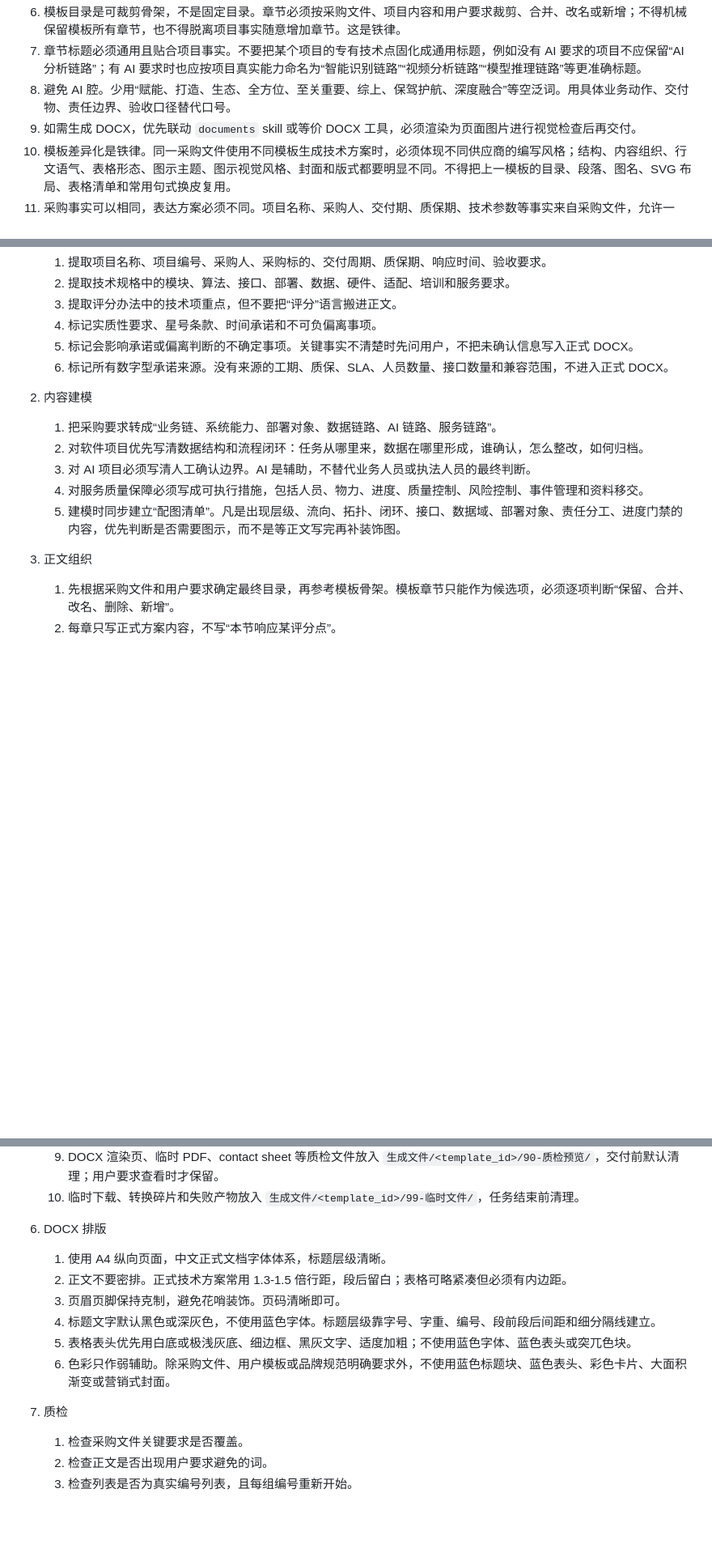
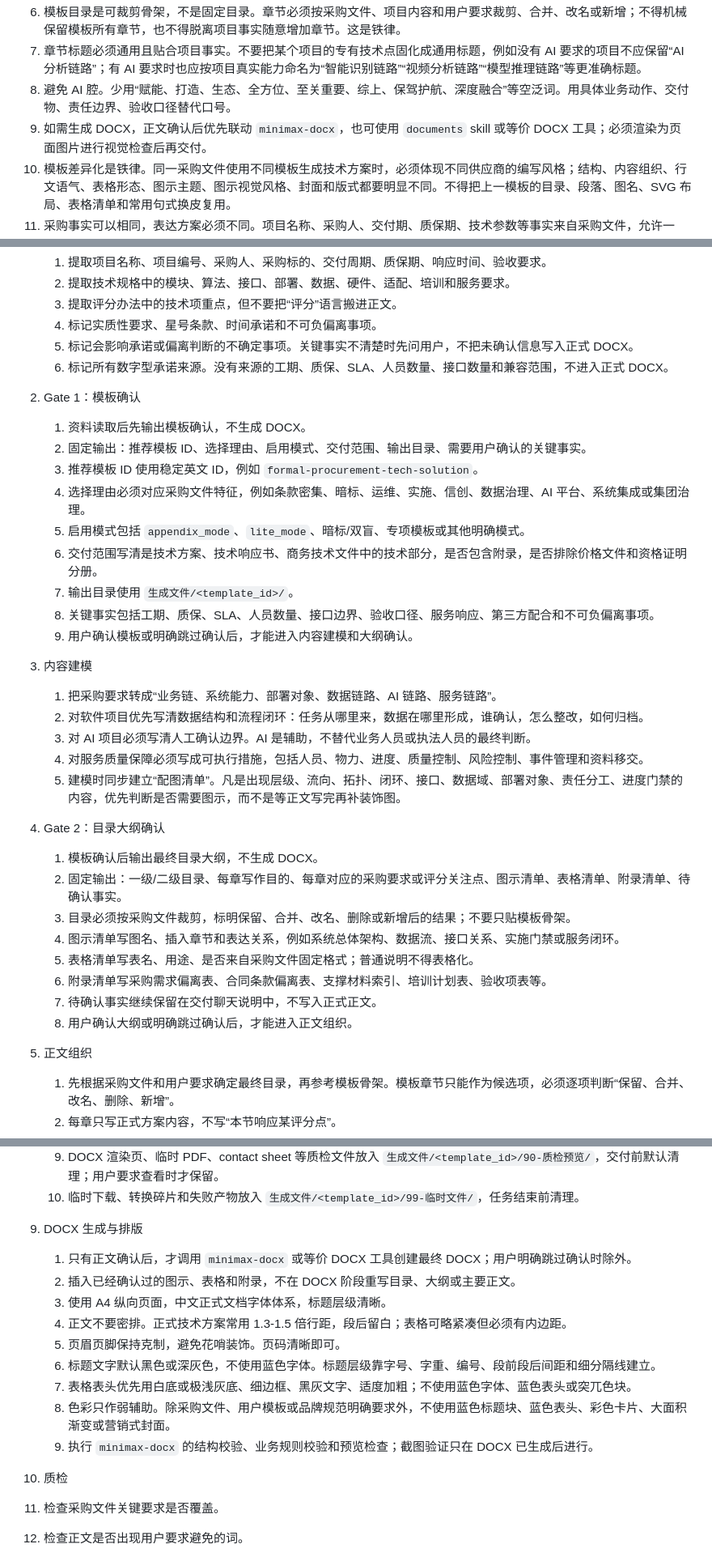
Before and after one commit to xiaolinVV/agents-skills, a Markdown page: software-technical-proposal/SKILL.md, 3 parts joined by grey strips. Shown at 81% size. GitHub-like rendering; blank space fills up the shorter version.

Commit message:
feat(software-technical-proposal): 增加内容确认闸门流程
- 默认先确认模板、目录大纲和正文内容，再生成 DOCX
- 明确跳过确认规则、结构性返工规则和 minimax-docx 调用边界
- 将 DOCX 定位为最终渲染产物，减少结构返工成本

```diff
--- a/software-technical-proposal/SKILL.md
+++ b/software-technical-proposal/SKILL.md
@@ -15,7 +15,7 @@ description: 用于根据软件行业采购文件、竞争性磋商文件、招
 6. 模板目录是可裁剪骨架，不是固定目录。章节必须按采购文件、项目内容和用户要求裁剪、合并、改名或新增；不得机械保留模板所有章节，也不得脱离项目事实随意增加章节。这是铁律。
 7. 章节标题必须通用且贴合项目事实。不要把某个项目的专有技术点固化成通用标题，例如没有 AI 要求的项目不应保留“AI 分析链路”；有 AI 要求时也应按项目真实能力命名为“智能识别链路”“视频分析链路”“模型推理链路”等更准确标题。
 8. 避免 AI 腔。少用“赋能、打造、生态、全方位、至关重要、综上、保驾护航、深度融合”等空泛词。用具体业务动作、交付物、责任边界、验收口径替代口号。
-9. 如需生成 DOCX，优先联动 `documents` skill 或等价 DOCX 工具，必须渲染为页面图片进行视觉检查后再交付。
+9. 如需生成 DOCX，正文确认后优先联动 `minimax-docx`，也可使用 `documents` skill 或等价 DOCX 工具；必须渲染为页面图片进行视觉检查后再交付。
 10. 模板差异化是铁律。同一采购文件使用不同模板生成技术方案时，必须体现不同供应商的编写风格；结构、内容组织、行文语气、表格形态、图示主题、图示视觉风格、封面和版式都要明显不同。不得把上一模板的目录、段落、图名、SVG 布局、表格清单和常用句式换皮复用。
 11. 采购事实可以相同，表达方案必须不同。项目名称、采购人、交付期、质保期、技术参数等事实来自采购文件，允许一致；围绕这些事实形成的论证路径、章节顺序、图示模型、服务组织叙述和版式呈现必须重新设计。
 12. 如果模板之间无法生成明显不同的供应商风格，说明模板失效，必须先整改模板规则，再重写文档。不能用“模板名称不同”冒充“供应商风格不同”。
@@ -96,14 +100,35 @@ description: 用于根据软件行业采购文件、竞争性磋商文件、招
    5. 标记会影响承诺或偏离判断的不确定事项。关键事实不清楚时先问用户，不把未确认信息写入正式 DOCX。
    6. 标记所有数字型承诺来源。没有来源的工期、质保、SLA、人员数量、接口数量和兼容范围，不进入正式 DOCX。
 
-2. 内容建模
+2. Gate 1：模板确认
+   1. 资料读取后先输出模板确认，不生成 DOCX。
+   2. 固定输出：推荐模板 ID、选择理由、启用模式、交付范围、输出目录、需要用户确认的关键事实。
+   3. 推荐模板 ID 使用稳定英文 ID，例如 `formal-procurement-tech-solution`。
+   4. 选择理由必须对应采购文件特征，例如条款密集、暗标、运维、实施、信创、数据治理、AI 平台、系统集成或集团治理。
+   5. 启用模式包括 `appendix_mode`、`lite_mode`、暗标/双盲、专项模板或其他明确模式。
+   6. 交付范围写清是技术方案、技术响应书、商务技术文件中的技术部分，是否包含附录，是否排除价格文件和资格证明分册。
+   7. 输出目录使用 `生成文件/<template_id>/`。
+   8. 关键事实包括工期、质保、SLA、人员数量、接口边界、验收口径、服务响应、第三方配合和不可负偏离事项。
+   9. 用户确认模板或明确跳过确认后，才能进入内容建模和大纲确认。
+
+3. 内容建模
    1. 把采购要求转成“业务链、系统能力、部署对象、数据链路、AI 链路、服务链路”。
    2. 对软件项目优先写清数据结构和流程闭环：任务从哪里来，数据在哪里形成，谁确认，怎么整改，如何归档。
    3. 对 AI 项目必须写清人工确认边界。AI 是辅助，不替代业务人员或执法人员的最终判断。
    4. 对服务质量保障必须写成可执行措施，包括人员、物力、进度、质量控制、风险控制、事件管理和资料移交。
    5. 建模时同步建立“配图清单”。凡是出现层级、流向、拓扑、闭环、接口、数据域、部署对象、责任分工、进度门禁的内容，优先判断是否需要图示，而不是等正文写完再补装饰图。
 
-3. 正文组织
+4. Gate 2：目录大纲确认
+   1. 模板确认后输出最终目录大纲，不生成 DOCX。
+   2. 固定输出：一级/二级目录、每章写作目的、每章对应的采购要求或评分关注点、图示清单、表格清单、附录清单、待确认事实。
+   3. 目录必须按采购文件裁剪，标明保留、合并、改名、删除或新增后的结果；不要只贴模板骨架。
+   4. 图示清单写图名、插入章节和表达关系，例如系统总体架构、数据流、接口关系、实施门禁或服务闭环。
+   5. 表格清单写表名、用途、是否来自采购文件固定格式；普通说明不得表格化。
+   6. 附录清单写采购需求偏离表、合同条款偏离表、支撑材料索引、培训计划表、验收项表等。
+   7. 待确认事实继续保留在交付聊天说明中，不写入正式正文。
+   8. 用户确认大纲或明确跳过确认后，才能进入正文组织。
+
+5. 正文组织
    1. 先根据采购文件和用户要求确定最终目录，再参考模板骨架。模板章节只能作为候选项，必须逐项判断“保留、合并、改名、删除、新增”。
    2. 每章只写正式方案内容，不写“本节响应某评分点”。
    3. 先判断内容类型，再决定是否用表格。能用 2-5 个短段落讲清的方案说明写成正文；需要逐项比较、条款对照、责任分工、时间节点、交付物、风险等级、接口字段、偏离情况时才用表格。
@@ -142,15 +175,18 @@ description: 用于根据软件行业采购文件、竞争性磋商文件、招
    9. DOCX 渲染页、临时 PDF、contact sheet 等质检文件放入 `生成文件/<template_id>/90-质检预览/`，交付前默认清理；用户要求查看时才保留。
    10. 临时下载、转换碎片和失败产物放入 `生成文件/<template_id>/99-临时文件/`，任务结束前清理。
 
-6. DOCX 排版
-   1. 使用 A4 纵向页面，中文正式文档字体体系，标题层级清晰。
-   2. 正文不要密排。正式技术方案常用 1.3-1.5 倍行距，段后留白；表格可略紧凑但必须有内边距。
-   3. 页眉页脚保持克制，避免花哨装饰。页码清晰即可。
-   4. 标题文字默认黑色或深灰色，不使用蓝色字体。标题层级靠字号、字重、编号、段前段后间距和细分隔线建立。
-   5. 表格表头优先用白底或极浅灰底、细边框、黑灰文字、适度加粗；不使用蓝色字体、蓝色表头或突兀色块。
-   6. 色彩只作弱辅助。除采购文件、用户模板或品牌规范明确要求外，不使用蓝色标题块、蓝色表头、彩色卡片、大面积渐变或营销式封面。
+9. DOCX 生成与排版
+   1. 只有正文确认后，才调用 `minimax-docx` 或等价 DOCX 工具创建最终 DOCX；用户明确跳过确认时除外。
+   2. 插入已经确认过的图示、表格和附录，不在 DOCX 阶段重写目录、大纲或主要正文。
+   3. 使用 A4 纵向页面，中文正式文档字体体系，标题层级清晰。
+   4. 正文不要密排。正式技术方案常用 1.3-1.5 倍行距，段后留白；表格可略紧凑但必须有内边距。
+   5. 页眉页脚保持克制，避免花哨装饰。页码清晰即可。
+   6. 标题文字默认黑色或深灰色，不使用蓝色字体。标题层级靠字号、字重、编号、段前段后间距和细分隔线建立。
+   7. 表格表头优先用白底或极浅灰底、细边框、黑灰文字、适度加粗；不使用蓝色字体、蓝色表头或突兀色块。
+   8. 色彩只作弱辅助。除采购文件、用户模板或品牌规范明确要求外，不使用蓝色标题块、蓝色表头、彩色卡片、大面积渐变或营销式封面。
+   9. 执行 `minimax-docx` 的结构校验、业务规则校验和预览检查；截图验证只在 DOCX 已生成后进行。
 
-7. 质检
+10. 质检
    1. 检查采购文件关键要求是否覆盖。
    2. 检查正文是否出现用户要求避免的词。
    3. 检查列表是否为真实编号列表，且每组编号重新开始。
```
Also changed, not shown: other parts of software-technical-proposal/SKILL.md (+22 -2 lines).
